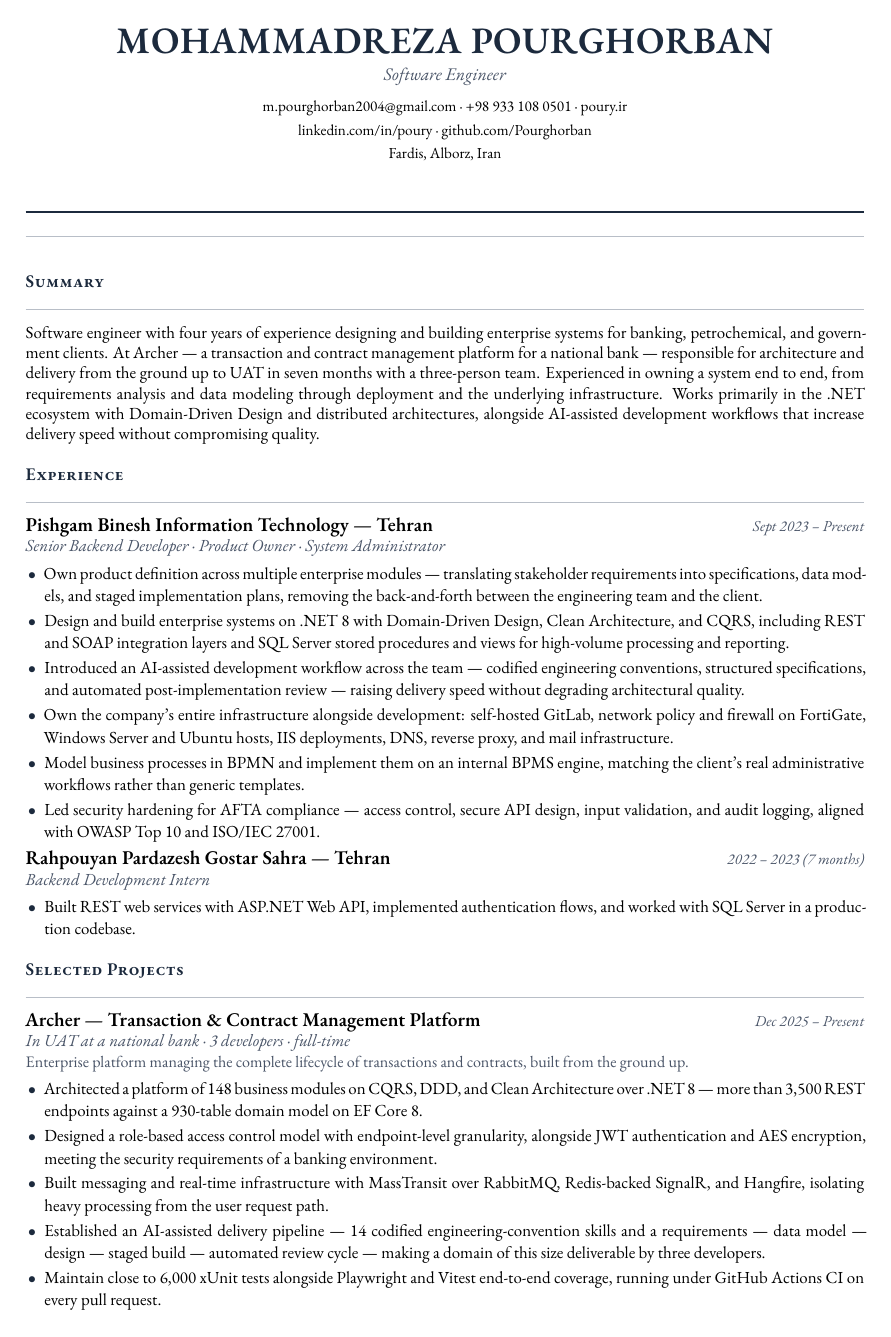
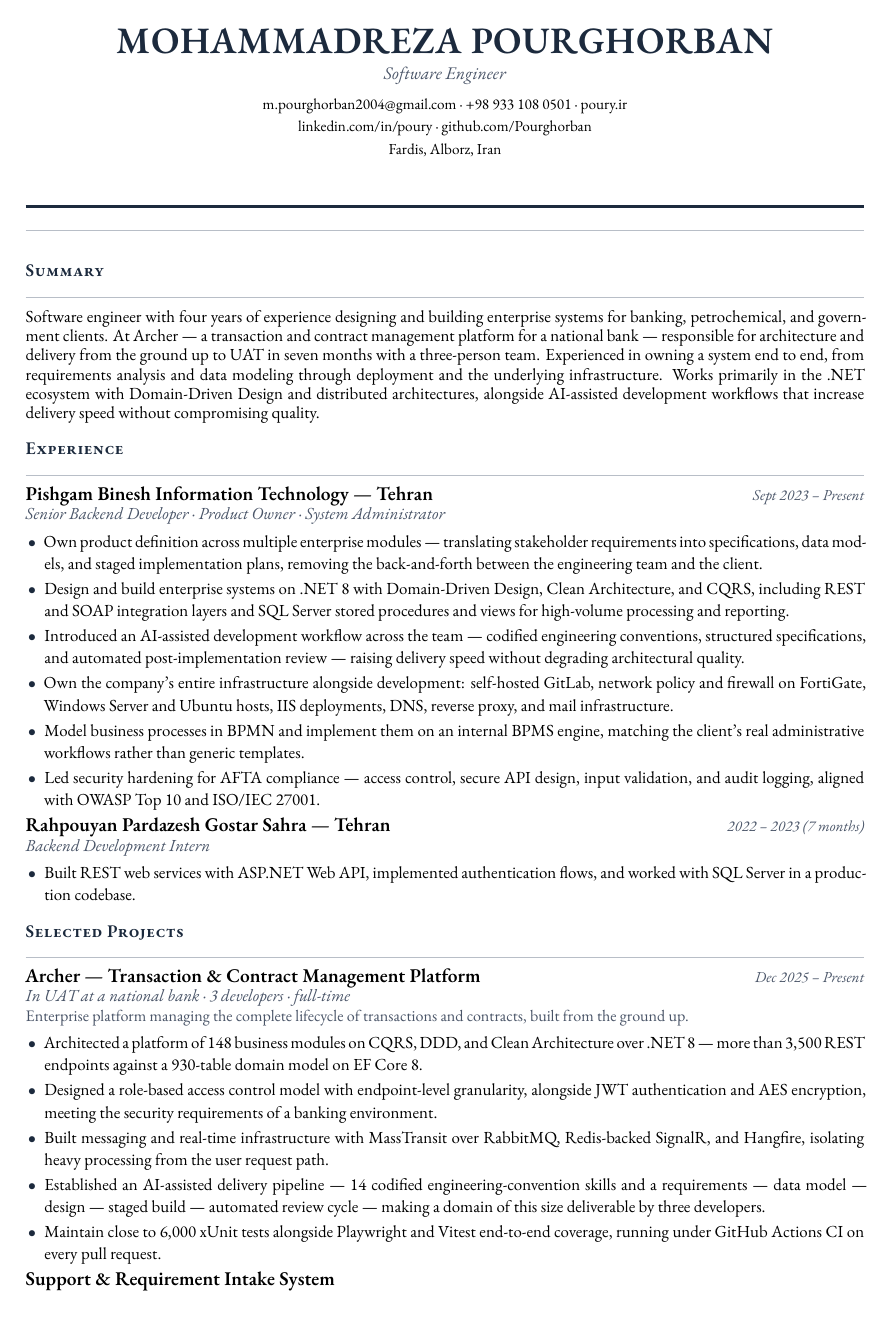
Before and after one commit to Pourghorban/resume, a LaTeX CV (resume-en.tex): page 1 of 2. Compiled offline with XeLaTeX.

Commit message:
fix: tighten spacing so resume-en fits 2 pages under fallback font too
Latin Modern Roman's metrics are taller than EB Garamond's, so when the
fallback font kicks in (e.g. on CI) the document spilled to 3 pages.
Reduced global linespread and section spacing slightly; verified 2
pages under both fonts, no visible cramping under EB Garamond locally.

```diff
--- a/resume-en.tex
+++ b/resume-en.tex
@@ -19,7 +19,7 @@
 
 \pagestyle{empty}
 \setlength{\parindent}{0pt}
-\linespread{1.0}
+\linespread{0.95}
 
 % ============ Color ============
 % Single accent color per the design spec; everything else stays black.
@@ -32,9 +32,9 @@
 \titleformat{\section}
   {\fontsize{10.5}{13}\selectfont\bfseries\color{ink}\addfontfeature{LetterSpace=2.5,Letters=SmallCaps}}
   {}{0pt}{}
-\titlespacing*{\section}{0pt}{11pt}{0pt}
+\titlespacing*{\section}{0pt}{9pt}{0pt}
 \newcommand{\sectionrule}{%
-  \vspace{1pt}\noindent\textcolor{lightrule}{\rule{\linewidth}{0.4pt}}\vspace{5pt}\par%
+  \vspace{1pt}\noindent\textcolor{lightrule}{\rule{\linewidth}{0.4pt}}\vspace{3pt}\par%
 }
 
 % ============ Bullet list style ============
```
Also changed, not shown: resume-en.pdf.
